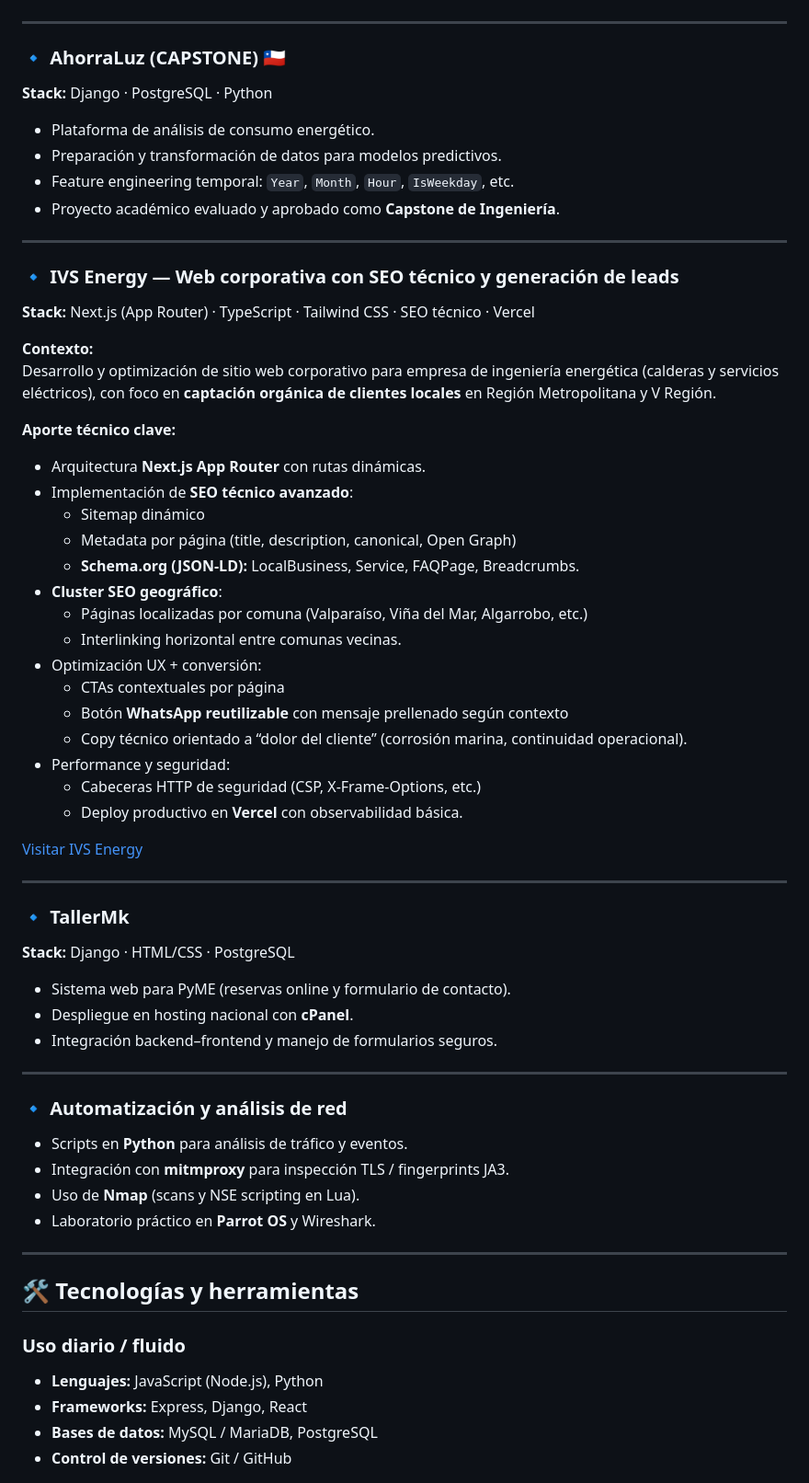
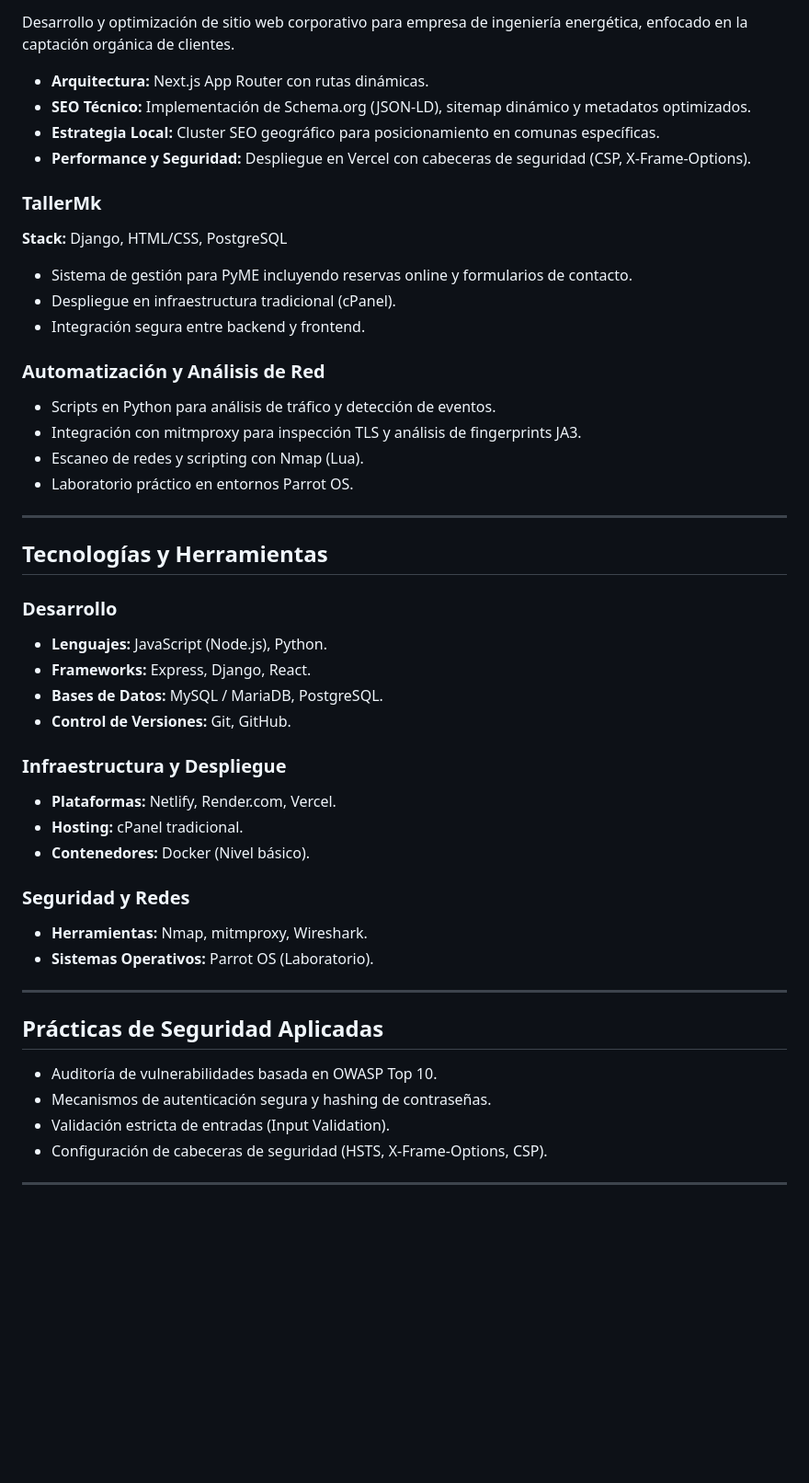
Before and after one commit to WilldiazRaM/WilldiazRaM, a Markdown page: README.md, the part around one of its changes. Shown at 92% size. Rendered like a GitHub page; blank space fills up the shorter version.

```diff
--- a/README.md
+++ b/README.md
@@ -55,66 +68,50 @@ Complemento el desarrollo con **análisis de red**, scripting y automatización
+Desarrollo y optimización de sitio web corporativo para empresa de ingeniería energética, enfocado en la captación orgánica de clientes.
+
+- **Arquitectura:** Next.js App Router con rutas dinámicas.
+- **SEO Técnico:** Implementación de Schema.org (JSON-LD), sitemap dinámico y metadatos optimizados.
+- **Estrategia Local:** Cluster SEO geográfico para posicionamiento en comunas específicas.
+- **Performance y Seguridad:** Despliegue en Vercel con cabeceras de seguridad (CSP, X-Frame-Options).
+
+### TallerMk
+**Stack:** Django, HTML/CSS, PostgreSQL
+
+- Sistema de gestión para PyME incluyendo reservas online y formularios de contacto.
+- Despliegue en infraestructura tradicional (cPanel).
+- Integración segura entre backend y frontend.
+
+### Automatización y Análisis de Red
+- Scripts en Python para análisis de tráfico y detección de eventos.
+- Integración con mitmproxy para inspección TLS y análisis de fingerprints JA3.
+- Escaneo de redes y scripting con Nmap (Lua).
+- Laboratorio práctico en entornos Parrot OS.
 
 ---
 
-### 🔹 AhorraLuz (CAPSTONE) 🇨🇱
-**Stack:** Django · PostgreSQL · Python
+## Tecnologías y Herramientas
 
-- Plataforma de análisis de consumo energético.
-- Preparación y transformación de datos para modelos predictivos.
-- Feature engineering temporal: `Year`, `Month`, `Hour`, `IsWeekday`, etc.
-- Proyecto académico evaluado y aprobado como **Capstone de Ingeniería**.
+### Desarrollo
+- **Lenguajes:** JavaScript (Node.js), Python.
+- **Frameworks:** Express, Django, React.
+- **Bases de Datos:** MySQL / MariaDB, PostgreSQL.
+- **Control de Versiones:** Git, GitHub.
+
+### Infraestructura y Despliegue
+- **Plataformas:** Netlify, Render.com, Vercel.
+- **Hosting:** cPanel tradicional.
+- **Contenedores:** Docker (Nivel básico).
+
+### Seguridad y Redes
+- **Herramientas:** Nmap, mitmproxy, Wireshark.
+- **Sistemas Operativos:** Parrot OS (Laboratorio).
 
 ---
 
-### 🔹 IVS Energy — Web corporativa con SEO técnico y generación de leads
-**Stack:** Next.js (App Router) · TypeScript · Tailwind CSS · SEO técnico · Vercel
+## Prácticas de Seguridad Aplicadas
 
-**Contexto:**
-Desarrollo y optimización de sitio web corporativo para empresa de ingeniería energética (calderas y servicios eléctricos), con foco en **captación orgánica de clientes locales** en Región Metropolitana y V Región.
-
-**Aporte técnico clave:**
-- Arquitectura **Next.js App Router** con rutas dinámicas.
-- Implementación de **SEO técnico avanzado**:
-  - Sitemap dinámico
-  - Metadata por página (title, description, canonical, Open Graph)
-  - **Schema.org (JSON-LD):** LocalBusiness, Service, FAQPage, Breadcrumbs.
-- **Cluster SEO geográfico**:
-  - Páginas localizadas por comuna (Valparaíso, Viña del Mar, Algarrobo, etc.)
-  - Interlinking horizontal entre comunas vecinas.
-- Optimización UX + conversión:
-  - CTAs contextuales por página
-  - Botón **WhatsApp reutilizable** con mensaje prellenado según contexto
-  - Copy técnico orientado a “dolor del cliente” (corrosión marina, continuidad operacional).
-- Performance y seguridad:
-  - Cabeceras HTTP de seguridad (CSP, X-Frame-Options, etc.)
-  - Deploy productivo en **Vercel** con observabilidad básica.
-
-[Visitar IVS Energy](https://ivsenergy.cl)
-
-------
-
-### 🔹 TallerMk
-**Stack:** Django · HTML/CSS · PostgreSQL
-
-- Sistema web para PyME (reservas online y formulario de contacto).
-- Despliegue en hosting nacional con **cPanel**.
-- Integración backend–frontend y manejo de formularios seguros.
+- Auditoría de vulnerabilidades basada en OWASP Top 10.
+- Mecanismos de autenticación segura y hashing de contraseñas.
+- Validación estricta de entradas (Input Validation).
+- Configuración de cabeceras de seguridad (HSTS, X-Frame-Options, CSP).
 
 ---
 
-### 🔹 Automatización y análisis de red
-
-- Scripts en **Python** para análisis de tráfico y eventos.
-- Integración con **mitmproxy** para inspección TLS / fingerprints JA3.
-- Uso de **Nmap** (scans y NSE scripting en Lua).
-- Laboratorio práctico en **Parrot OS** y Wireshark.
-
----
-
-## 🛠️ Tecnologías y herramientas
-
-### Uso diario / fluido
-- **Lenguajes:** JavaScript (Node.js), Python
-- **Frameworks:** Express, Django, React
-- **Bases de datos:** MySQL / MariaDB, PostgreSQL
-- **Control de versiones:** Git / GitHub
-
```
Also changed, not shown: other parts of README.md (+56 -85 lines), image/duocUC.png (added).
